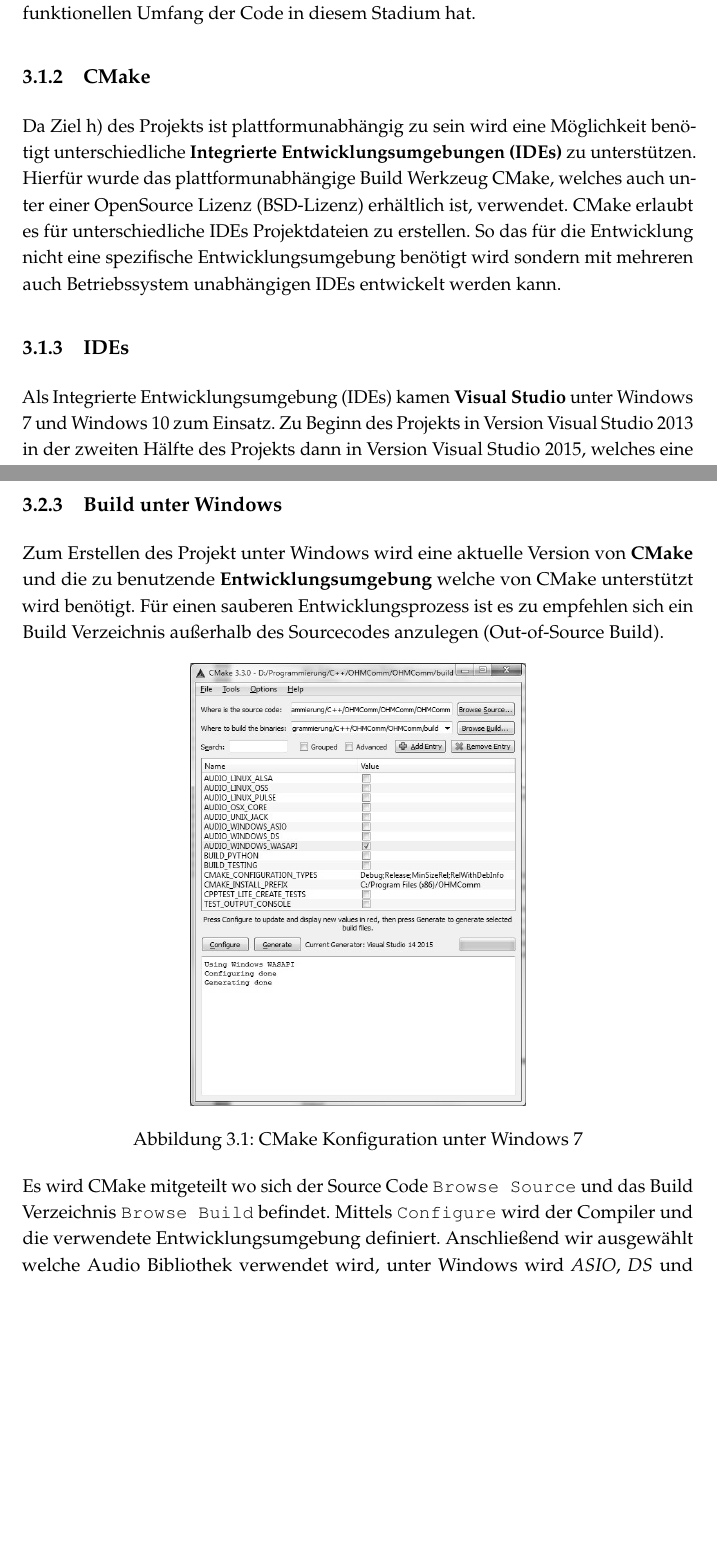
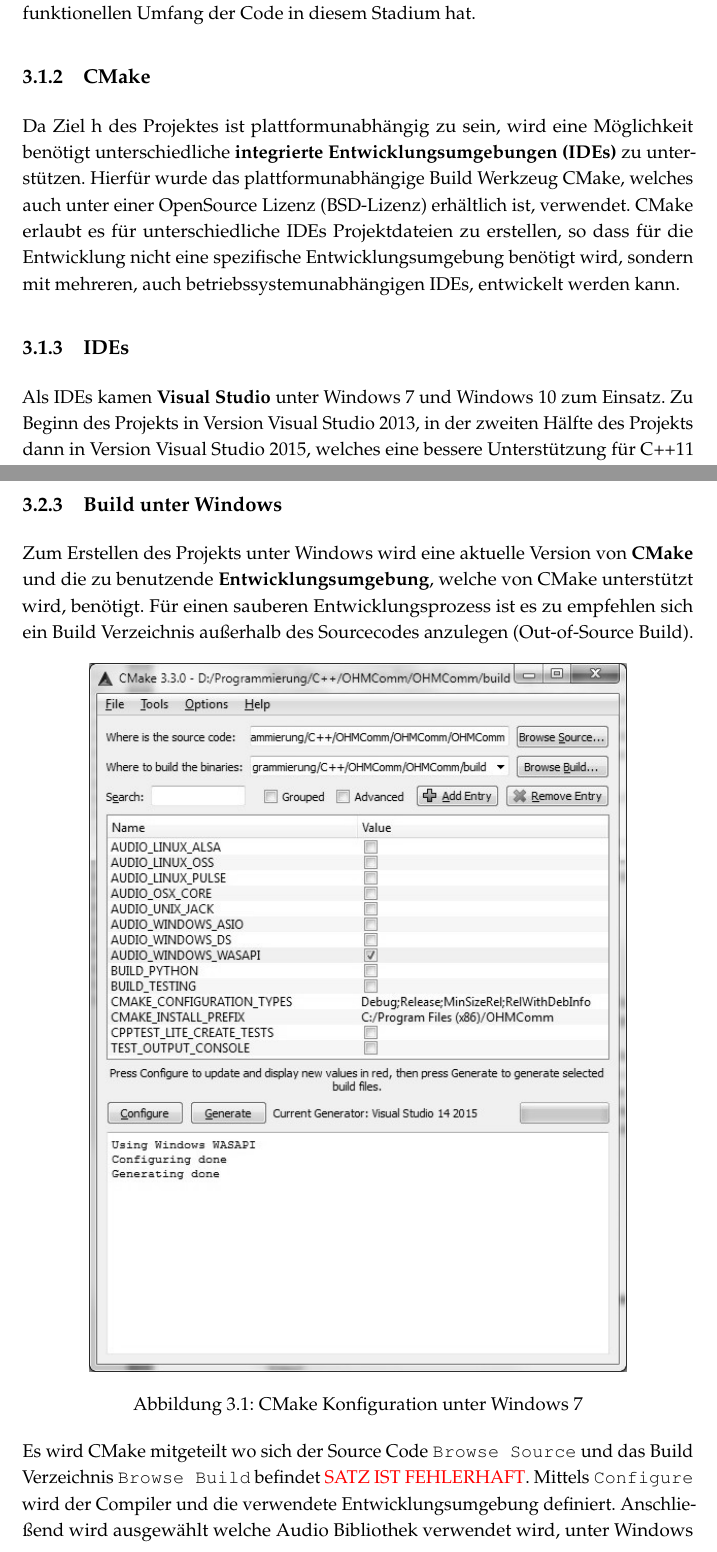
Before and after one commit to doe300/OHMComm, a LaTeX document (documents/Report/Report.tex, which reads documents/Report/includes/chapter3.tex): two parts of pages 12 and 14 of 35, joined at a grey line, cut so that both start at the same text, the shorter picture padded with empty space. Compiled offline with pdfLaTeX.

Commit message:
Corrected spelling mistakes

```diff
--- a/documents/Report/Report.tex
+++ b/documents/Report/Report.tex
@@ -81,6 +81,9 @@
 % Für den Befehl \FloatBarrier - Damit kann man Grenzen für Float-Objekte erstellen, die sie nicht verlassen dürfen.
 \usepackage{placeins}
 
+% Für farbige Schriften
+\usepackage{color}
+
 \begin{document}
 
 
--- a/documents/Report/includes/chapter3.tex
+++ b/documents/Report/includes/chapter3.tex
@@ -12,10 +11,11 @@ Zur Fehlerverwaltung wird das bereits Integrierte \textbf{Issue System} von GitH
-Außerdem wurden einzelne \textbf{Milestones} erstellt welche sich an den fortlaufenden Besprechungen Orientierten und somit laufend Ziele bei der Projektdurchführung definierten. Nach der Erreichung großer Projektziele wurden Verssionsstände als \textbf{Releases} getaggt so das ersichtlich wurde welchen funktionellen Umfang der Code in diesem Stadium hat.
+Zur Fehlerverwaltung wird das bereits Integrierte \textbf{Issue System} von GitHub verwendet. Mit diesem ist es möglich die Issues zu priorisieren, mit Tags zu versehen, einzelnen Projektmitgliedern zuzuweisen und den Bearbeitungsstand zu dokumentieren. Der weitere Vorteil hiervon ist, das jedes Projektmitglied automatisch eine Benachrichtigung über neue Issues und Aktualisierungen erhält und somit bei der Fehleranalyse helfen kann.
+Außerdem wurden einzelne \textbf{Milestones} erstellt, welche sich an den fortlaufenden Besprechungen orientierten und somit laufend Ziele bei der Projektdurchführung definierten. Nach der Erreichung großer Projektziele wurden Versionsstände als \textbf{Releases} getaggt, so dass ersichtlich wurde, welchen funktionellen Umfang der Code in diesem Stadium hat.
 
 \subsection{CMake}
-Da Ziel h) des Projekts ist plattformunabhängig zu sein wird eine Möglichkeit benötigt unterschiedliche \textbf{Integrierte Entwicklungsumgebungen (IDEs)} zu unterstützen.
-Hierfür wurde das plattformunabhängige Build Werkzeug CMake, welches auch unter einer OpenSource Lizenz (BSD-Lizenz) erhältlich ist, verwendet. CMake erlaubt es für unterschiedliche IDEs Projektdateien zu erstellen. So das für die Entwicklung nicht eine spezifische Entwicklungsumgebung benötigt wird sondern mit mehreren auch Betriebssystem unabhängigen IDEs entwickelt werden kann.
+Da Ziel \ref{NFA:Plattformunabhängigkeit} des Projektes ist plattformunabhängig zu sein, wird eine Möglichkeit benötigt unterschiedliche \textbf{integrierte Entwicklungsumgebungen (IDEs)} zu unterstützen.
+Hierfür wurde das plattformunabhängige Build Werkzeug CMake, welches auch unter einer OpenSource Lizenz (BSD-Lizenz) erhältlich ist, verwendet. CMake erlaubt es für unterschiedliche IDEs Projektdateien zu erstellen, so dass für die Entwicklung nicht eine spezifische Entwicklungsumgebung benötigt wird, sondern mit mehreren, auch betriebssystemunabhängigen IDEs, entwickelt werden kann.
 
 \subsection{IDEs}
-Als Integrierte Entwicklungsumgebung (IDEs) kamen \textbf{Visual Studio} unter Windows 7 und Windows 10 zum Einsatz. Zu Beginn des Projekts in Version Visual Studio 2013 in der zweiten Hälfte des Projekts dann in Version Visual Studio 2015, welches eine bessere Unterstützung für C++11 Sprachfeatures enthält. Unter Fedora 21 wurde \textbf{Netbeans} in Version 8 eingesetzt.
+Als IDEs kamen \textbf{Visual Studio} unter Windows 7 und Windows 10 zum Einsatz. Zu Beginn des Projekts in Version Visual Studio 2013, in der zweiten Hälfte des Projekts dann in Version Visual Studio 2015, welches eine bessere Unterstützung für C++11 Sprachfeatures enthält. Unter Fedora 21 wurde \textbf{Netbeans} in Version 8 eingesetzt.
 
 \subsection{Testumgebung}
@@ -39,15 +40,14 @@ Unter Linux und den meisten Unix-Betriebssystemen wird das Projekt kompiliert, i
 \subsection{Build unter Windows}
-Zum Erstellen des Projekt unter Windows wird eine aktuelle Version von \textbf{CMake} und die zu benutzende \textbf{Entwicklungsumgebung} welche von CMake unterstützt wird benötigt.
+Zum Erstellen des Projekts unter Windows wird eine aktuelle Version von \textbf{CMake} und die zu benutzende \textbf{Entwicklungsumgebung}, welche von CMake unterstützt wird, benötigt.
 Für einen sauberen Entwicklungsprozess ist es zu empfehlen sich ein Build Verzeichnis außerhalb des Sourcecodes anzulegen (Out-of-Source Build).
 
 \begin{figure}[htp]
 \centering
-\includegraphics[width=.50\textwidth]{images/CMake}
+\includegraphics[width=.80\textwidth]{images/CMake}
 \caption{CMake Konfiguration unter Windows 7}
 \label{Fig:CMake}
 \end{figure}
 
-Es wird CMake mitgeteilt wo sich der Source Code \texttt{Browse Source} und das Build Verzeichnis \texttt{Browse Build} befindet.
+Es wird CMake mitgeteilt wo sich der Source Code \texttt{Browse Source} und das Build Verzeichnis \texttt{Browse Build} befindet \textcolor{red}{SATZ IST FEHLERHAFT}.
 Mittels \texttt{Configure} wird der Compiler und die verwendete Entwicklungsumgebung definiert.
-Anschließend wir ausgewählt welche Audio Bibliothek verwendet wird, unter Windows wird \textit{ASIO}, \textit{DS} und \textit{WASAPI} unterstützt. Wahlweise kann auch \textit{CppTest} aktiviert werden falls Tests durchführen werden sollen.
-Die Einstellungen werden durch nochmaligen druck auf \texttt{Configure} bestätigt und über \texttt{Generate} werden die Projekt Dateien im vorher definierten Build Verzeichnis erstellt.
+Anschließend wird ausgewählt welche Audio Bibliothek verwendet wird, unter Windows wird \textit{ASIO}, \textit{DS} und \textit{WASAPI} unterstützt. Wahlweise kann auch \textit{CppTest} aktiviert werden falls Tests durchführen werden sollen.
```
Also changed, not shown: documents/Report/includes/chapter3.tex (27 more changed lines).
